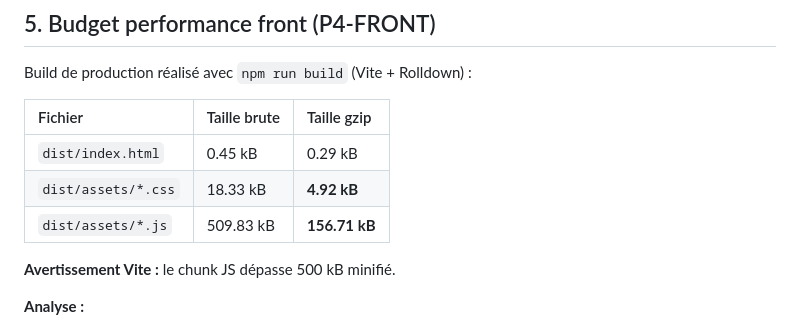
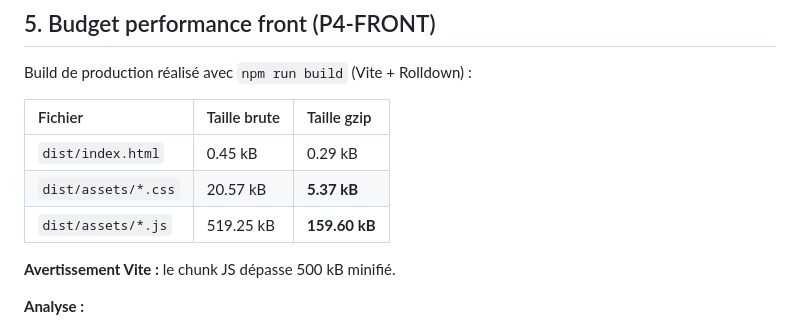
Before and after one commit to loraine19/P4-Dev-FullStack-Back, a Markdown page: PERF.md, the part around one of its changes. GitHub-like rendering.

Commit message:
docs(perf): update build metrics — build 05/06/2026, JS 519.25 kB / 159.60 kB gzip

```diff
--- a/PERF.md
+++ b/PERF.md
@@ -176,8 +176,8 @@ Build de production réalisé avec `npm run build` (Vite + Rolldown) :
 | Fichier             | Taille brute | Taille gzip   |
 | :------------------ | :----------- | :------------ |
 | `dist/index.html`   | 0.45 kB      | 0.29 kB       |
-| `dist/assets/*.css` | 18.33 kB     | **4.92 kB**   |
-| `dist/assets/*.js`  | 509.83 kB    | **156.71 kB** |
+| `dist/assets/*.css` | 20.57 kB     | **5.37 kB**   |
+| `dist/assets/*.js`  | 519.25 kB    | **159.60 kB** |
 
 **Avertissement Vite :** le chunk JS dépasse 500 kB minifié.
 
```
Also changed, not shown: other parts of PERF.md (+1 -1 lines).
